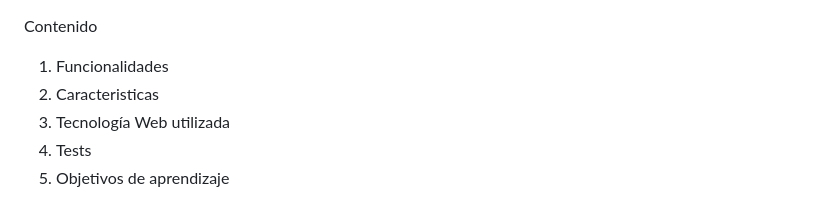
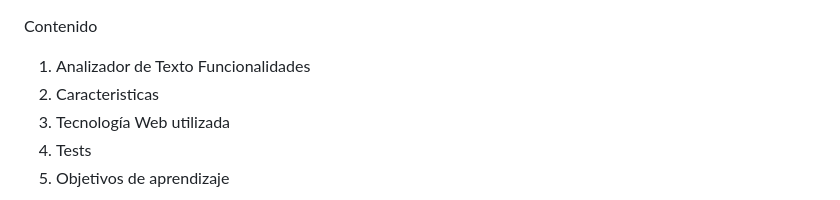
Before and after one commit to Kaquev/analizador-texto, a Markdown page: README.md, the part around the change. Drawn GitHub-style.

```diff
--- a/README.md
+++ b/README.md
@@ -1,8 +1,9 @@
+
 
 
 Contenido
 
-1. Funcionalidades
+1. Analizador de Texto Funcionalidades
 1. Caracteristicas
 1. Tecnología Web utilizada
 1. Tests
```
